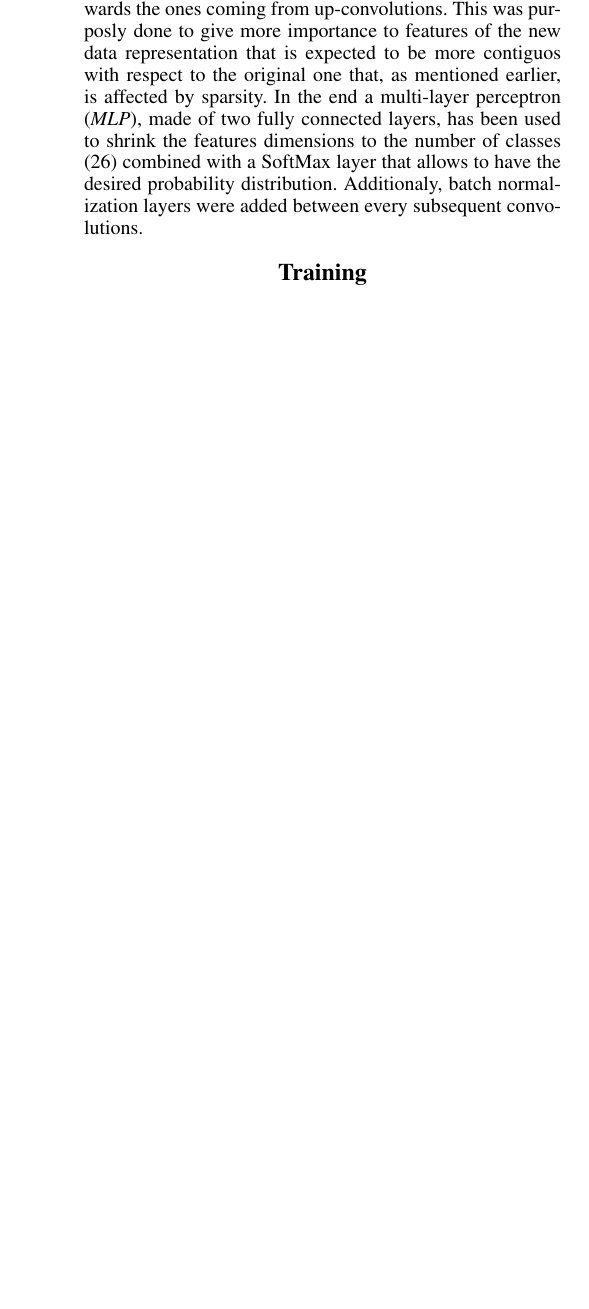
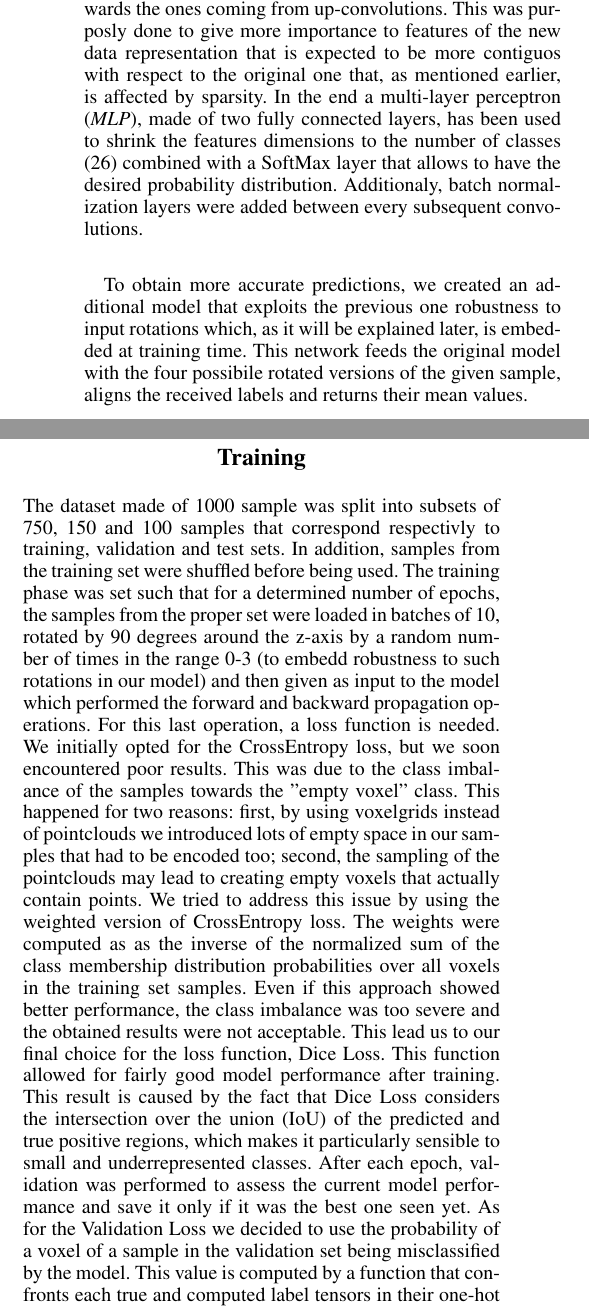
Before and after one commit to Geostartico/VUE_net, a LaTeX document (main.tex, which reads model.tex, training.tex): part of one column of page 2 of 2 before the commit and two parts of the columns of page 2 of 3 after it, the two joined at a grey line, cut so that both start at the same text, the shorter picture padded with empty space. Compiled offline with pdfLaTeX.

Commit message:
model+training completed

```diff
--- a/model.tex
+++ b/model.tex
@@ -36,3 +36,8 @@ In the end a multi-layer perceptron (\textit{MLP}), made of two fully connected
 to shrink the features dimensions to the number of classes (26) combined with a SoftMax layer that allows
 to have the desired probability distribution.
 Additionaly, batch normalization layers were added between every subsequent convolutions.
+
+To obtain more accurate predictions, we created an additional model that exploits the previous
+one robustness to input rotations which, as it will be explained later, is embedded at training time.
+This network feeds the original model with the four possibile rotated versions of the given sample,
+aligns the received labels and returns their mean values.
--- a/training.tex
+++ b/training.tex
@@ -0,0 +1,24 @@
+The dataset made of 1000 sample was split into subsets of 750, 150 and 100 samples that correspond respectivly
+to training, validation and test sets. In addition, samples from the training set were shuffled before being used.
+The training phase was set such that for a determined number of epochs, the samples from the proper
+set were loaded in batches of 10, rotated by 90 degrees around the z-axis by a random number
+of times in the range 0-3 (to embedd robustness to such rotations in our model) and then given as
+input to the model which performed the forward and backward propagation operations.
+For this last operation, a loss function is needed.
+We initially opted for the CrossEntropy loss, but we soon encountered poor results. This was due to the class imbalance of the
+samples towards the "empty voxel" class. This happened for two reasons: first, by using voxelgrids instead of pointclouds
+we introduced lots of empty space in our samples that had to be encoded too; second, the sampling of the pointclouds may lead
+to creating empty voxels that actually contain points.
+We tried to address this issue by using the weighted version of CrossEntropy loss.
+The weights were computed as as the inverse of the normalized sum of the class membership distribution probabilities
+over all voxels in the training set samples.
+Even if this approach showed better performance, the class imbalance was too severe and the obtained results were not acceptable.
+This lead us to our final choice for the loss function, Dice Loss.
+This function allowed for fairly good model performance after training. This result is caused by the fact that Dice Loss considers
+the intersection over the union (IoU) of the predicted and true positive regions, which makes it particularly sensible to small
+and underrepresented classes.
+After each epoch, validation was performed to assess the current model performance and save it only if
+it was the best one seen yet.
+As for the Validation Loss we decided to use the probability of a voxel of a sample in the validation set being misclassified by the model.
+This value is computed by a function that confronts each true and computed label tensors in their one-hot encoded version
+(argmax set to 1, others to 0) and returns the normalized count of pairs of different tensors.
```
